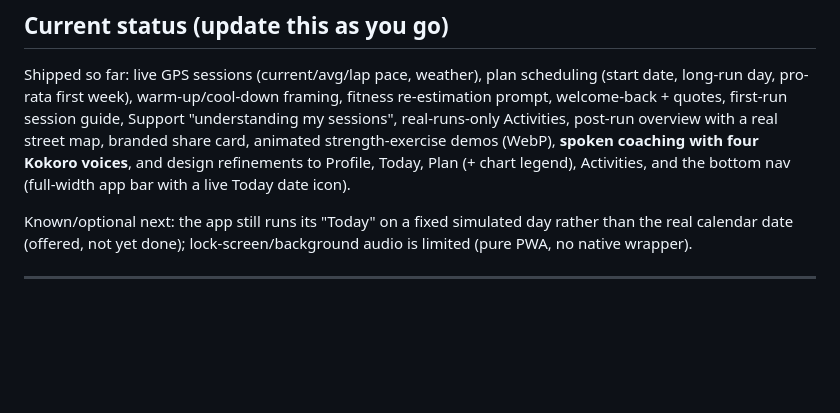
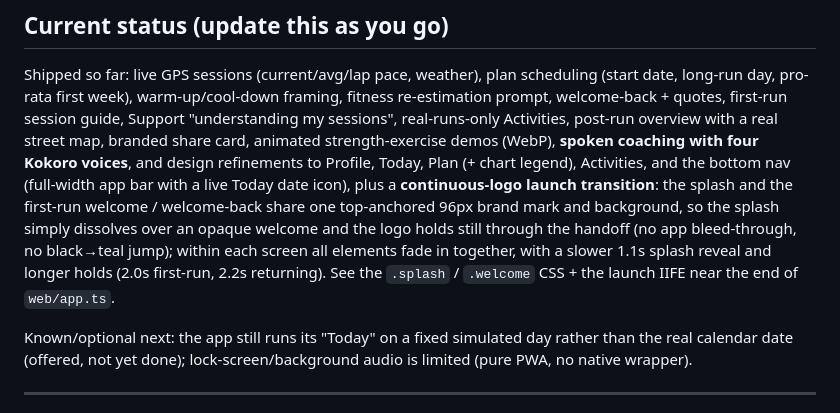
Before and after one commit to Padder1980/Inte-Run, a Markdown page: CLAUDE.md, the part around the change. GitHub-like rendering; blank space fills up the shorter version.

Commit message:
CLAUDE.md: note the continuous-logo launch transition in status
Co-Authored-By: Claude Opus 4.8 <noreply@anthropic.com>

```diff
--- a/CLAUDE.md
+++ b/CLAUDE.md
@@ -114,7 +114,12 @@ long-run day, pro-rata first week), warm-up/cool-down framing, fitness re-estima
 welcome-back + quotes, first-run session guide, Support "understanding my sessions", real-runs-only
 Activities, post-run overview with a real street map, branded share card, animated strength-exercise
 demos (WebP), **spoken coaching with four Kokoro voices**, and design refinements to Profile, Today,
-Plan (+ chart legend), Activities, and the bottom nav (full-width app bar with a live Today date icon).
+Plan (+ chart legend), Activities, and the bottom nav (full-width app bar with a live Today date icon),
+plus a **continuous-logo launch transition**: the splash and the first-run welcome / welcome-back share
+one top-anchored 96px brand mark and background, so the splash simply dissolves over an opaque welcome
+and the logo holds still through the handoff (no app bleed-through, no black→teal jump); within each
+screen all elements fade in together, with a slower 1.1s splash reveal and longer holds (2.0s first-run,
+2.2s returning). See the `.splash` / `.welcome` CSS + the launch IIFE near the end of `web/app.ts`.
 
 Known/optional next: the app still runs its "Today" on a fixed simulated day rather than the real
 calendar date (offered, not yet done); lock-screen/background audio is limited (pure PWA, no native
```
